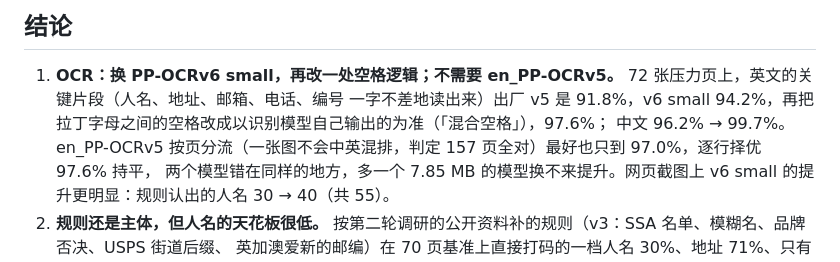
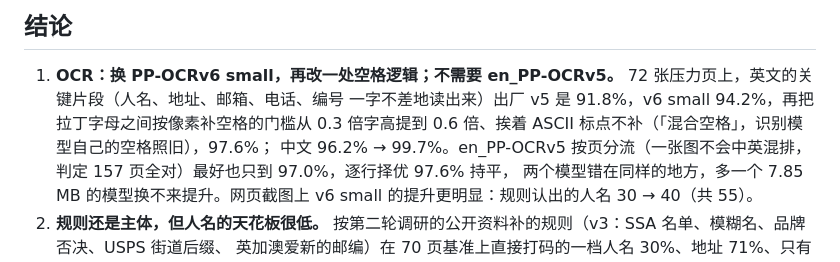
Before and after one commit to FlintyLemming/yomark, a Markdown page: docs/english-recognition-research.md, the part around the change. GitHub-like rendering.

Commit message:
docs: describe the mixed word-space change precisely in the summary
Co-Authored-By: Claude Opus 5.5 <noreply@anthropic.com>
Claude-Session: https://claude.ai/code/session_017f5PhY2zSmS5q3uYFqrJvV

```diff
--- a/docs/english-recognition-research.md
+++ b/docs/english-recognition-research.md
@@ -11,7 +11,7 @@
 ## 结论
 
 1. **OCR：换 PP-OCRv6 small，再改一处空格逻辑；不需要 en_PP-OCRv5。** 72 张压力页上，英文的关键片段（人名、地址、邮箱、电话、编号
-   一字不差地读出来）出厂 v5 是 91.8%，v6 small 94.2%，再把拉丁字母之间的空格改成以识别模型自己输出的为准（「混合空格」），97.6%；
+   一字不差地读出来）出厂 v5 是 91.8%，v6 small 94.2%，再把拉丁字母之间按像素补空格的门槛从 0.3 倍字高提到 0.6 倍、挨着 ASCII 标点不补（「混合空格」，识别模型自己的空格照旧），97.6%；
    中文 96.2% → 99.7%。en_PP-OCRv5 按页分流（一张图不会中英混排，判定 157 页全对）最好也只到 97.0%，逐行择优 97.6% 持平，
    两个模型错在同样的地方，多一个 7.85 MB 的模型换不来提升。网页截图上 v6 small 的提升更明显：规则认出的人名 30 → 40（共 55）。
 2. **规则还是主体，但人名的天花板很低。** 按第二轮调研的公开资料补的规则（v3：SSA 名单、模糊名、品牌否决、USPS 街道后缀、
```
